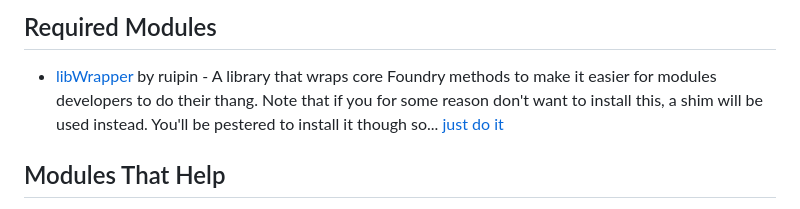
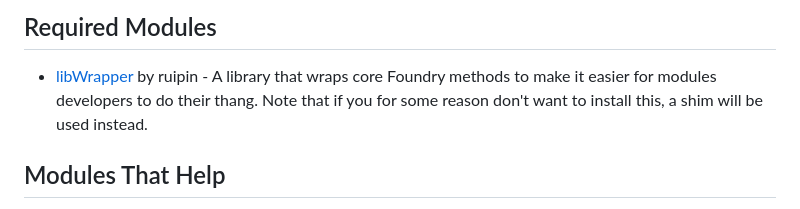
Before and after one commit to DFreds/dfreds-effects-panel, a Markdown page: README.md, the part around the change. GitHub-like rendering.

Commit message:
Minor update to the readme

```diff
--- a/README.md
+++ b/README.md
@@ -68,8 +68,7 @@ You can configure some stuff:
 - [libWrapper](https://foundryvtt.com/packages/lib-wrapper) by ruipin - A
   library that wraps core Foundry methods to make it easier for modules
   developers to do their thang. Note that if you for some reason don't want to
-  install this, a shim will be used instead. You'll be pestered to install it
-  though so... [just do it](https://www.youtube.com/watch?v=ZXsQAXx_ao0)
+  install this, a shim will be used instead.
 
 ## Modules That Help
 
```
